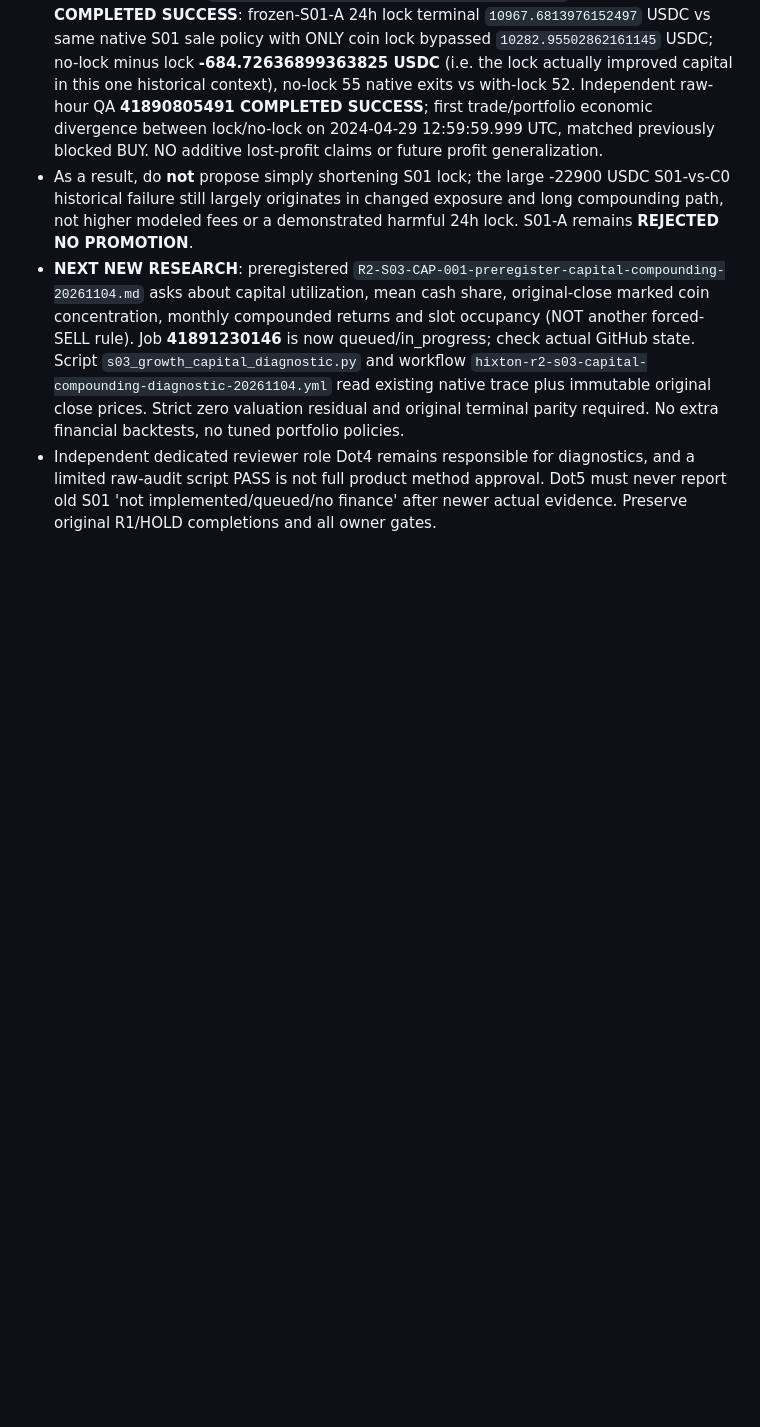
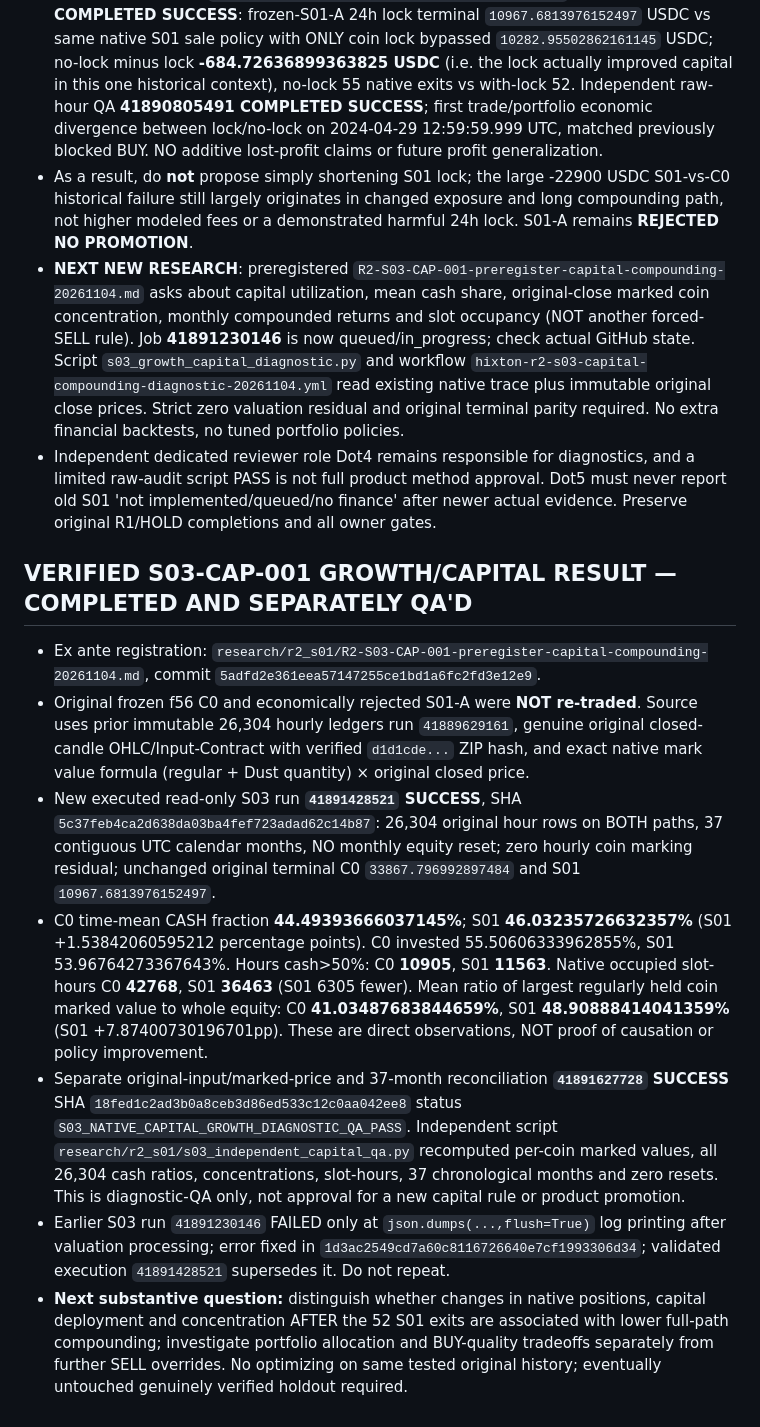
Before and after one commit to 127027/Der-Hixton-von-GPT, a Markdown page: research/r2_s01/HIXTON-FIVE-DOT-MANDATORY-SHARED-CHECKPOINT-S02-20261104.md, the part around the change. Rendered like a GitHub page; blank space fills up the shorter version.

Commit message:
docs(five dots): publish completed S03 capital-utilization original-hourly results and separate QA in canonical checkpoint

```diff
--- a/research/r2_s01/HIXTON-FIVE-DOT-MANDATORY-SHARED-CHECKPOINT-S02-20261104.md
+++ b/research/r2_s01/HIXTON-FIVE-DOT-MANDATORY-SHARED-CHECKPOINT-S02-20261104.md
@@ -32,3 +32,13 @@ Canonical journal: `research/r2_s01/CENTRAL-FIVE-DOT-R2-RESEARCH-JOURNAL-2026110
 - As a result, do **not** propose simply shortening S01 lock; the large -22900 USDC S01-vs-C0 historical failure still largely originates in changed exposure and long compounding path, not higher modeled fees or a demonstrated harmful 24h lock. S01-A remains **REJECTED NO PROMOTION**.
 - **NEXT NEW RESEARCH**: preregistered `R2-S03-CAP-001-preregister-capital-compounding-20261104.md` asks about capital utilization, mean cash share, original-close marked coin concentration, monthly compounded returns and slot occupancy (NOT another forced-SELL rule). Job **41891230146** is now queued/in_progress; check actual GitHub state. Script `s03_growth_capital_diagnostic.py` and workflow `hixton-r2-s03-capital-compounding-diagnostic-20261104.yml` read existing native trace plus immutable original close prices. Strict zero valuation residual and original terminal parity required. No extra financial backtests, no tuned portfolio policies.
 - Independent dedicated reviewer role Dot4 remains responsible for diagnostics, and a limited raw-audit script PASS is not full product method approval. Dot5 must never report old S01 'not implemented/queued/no finance' after newer actual evidence. Preserve original R1/HOLD completions and all owner gates.
+
+
+## VERIFIED S03-CAP-001 GROWTH/CAPITAL RESULT — COMPLETED AND SEPARATELY QA'D
+- Ex ante registration: `research/r2_s01/R2-S03-CAP-001-preregister-capital-compounding-20261104.md`, commit `5adfd2e361eea57147255ce1bd1a6fc2fd3e12e9`.
+- Original frozen f56 C0 and economically rejected S01-A were **NOT re-traded**. Source uses prior immutable 26,304 hourly ledgers run `41889629161`, genuine original closed-candle OHLC/Input-Contract with verified `d1d1cde...` ZIP hash, and exact native mark value formula (regular + Dust quantity) × original closed price.
+- New executed read-only S03 run **`41891428521` SUCCESS**, SHA `5c37feb4ca2d638da03ba4fef723adad62c14b87`: 26,304 original hour rows on BOTH paths, 37 contiguous UTC calendar months, NO monthly equity reset; zero hourly coin marking residual; unchanged original terminal C0 `33867.796992897484` and S01 `10967.6813976152497`.
+- C0 time-mean CASH fraction **44.49393666037145%**; S01 **46.03235726632357%** (S01 +1.53842060595212 percentage points). C0 invested 55.50606333962855%, S01 53.96764273367643%. Hours cash>50%: C0 **10905**, S01 **11563**. Native occupied slot-hours C0 **42768**, S01 **36463** (S01 6305 fewer). Mean ratio of largest regularly held coin marked value to whole equity: C0 **41.03487683844659%**, S01 **48.90888414041359%** (S01 +7.87400730196701pp). These are direct observations, NOT proof of causation or policy improvement.
+- Separate original-input/marked-price and 37-month reconciliation **`41891627728` SUCCESS** SHA `18fed1c2ad3b0a8ceb3d86ed533c12c0aa042ee8` status `S03_NATIVE_CAPITAL_GROWTH_DIAGNOSTIC_QA_PASS`. Independent script `research/r2_s01/s03_independent_capital_qa.py` recomputed per-coin marked values, all 26,304 cash ratios, concentrations, slot-hours, 37 chronological months and zero resets. This is diagnostic-QA only, not approval for a new capital rule or product promotion.
+- Earlier S03 run `41891230146` FAILED only at `json.dumps(...,flush=True)` log printing after valuation processing; error fixed in `1d3ac2549cd7a60c8116726640e7cf1993306d34`; validated execution `41891428521` supersedes it. Do not repeat.
+- **Next substantive question:** distinguish whether changes in native positions, capital deployment and concentration AFTER the 52 S01 exits are associated with lower full-path compounding; investigate portfolio allocation and BUY-quality tradeoffs separately from further SELL overrides. No optimizing on same tested original history; eventually untouched genuinely verified holdout required.
```
